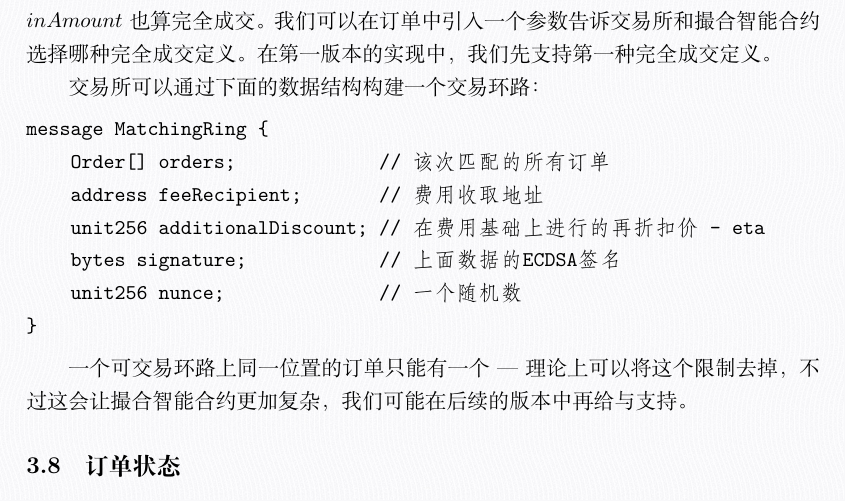
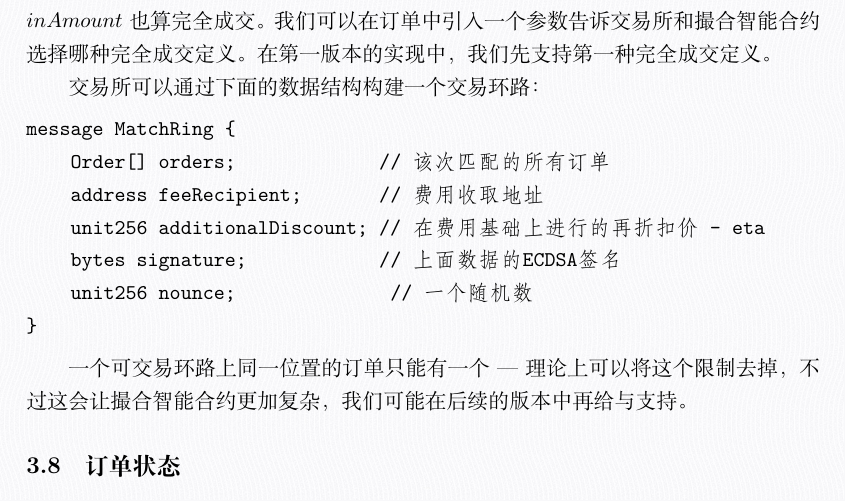
Before and after one commit to jfromsep/ico, a LaTeX document (zh_whitepaper.tex): part of page 13 of 21, cut so that both start at the same text. Compiled offline with XeLaTeX.

Commit message:
update whitepaper

```diff
--- a/zh_whitepaper.tex
+++ b/zh_whitepaper.tex
@@ -433,12 +433,12 @@ message Order {
 
 交易所可以通过下面的数据结构构建一个交易环路：
 \begin{verbatim}
-message MatchingRing {
+message MatchRing {
     Order[] orders;             // 该次匹配的所有订单
     address feeRecipient;       // 费用收取地址
     unit256 additionalDiscount; // 在费用基础上进行的再折扣价 - eta
     bytes signature;            // 上面数据的ECDSA签名
-    unit256 nunce;              // 一个随机数
+    unit256 nounce;              // 一个随机数
 }
 \end{verbatim}
 
```
Also changed, not shown: en_whitepaper.tex (+2 -2 lines), en_whitepaper.pdf.
